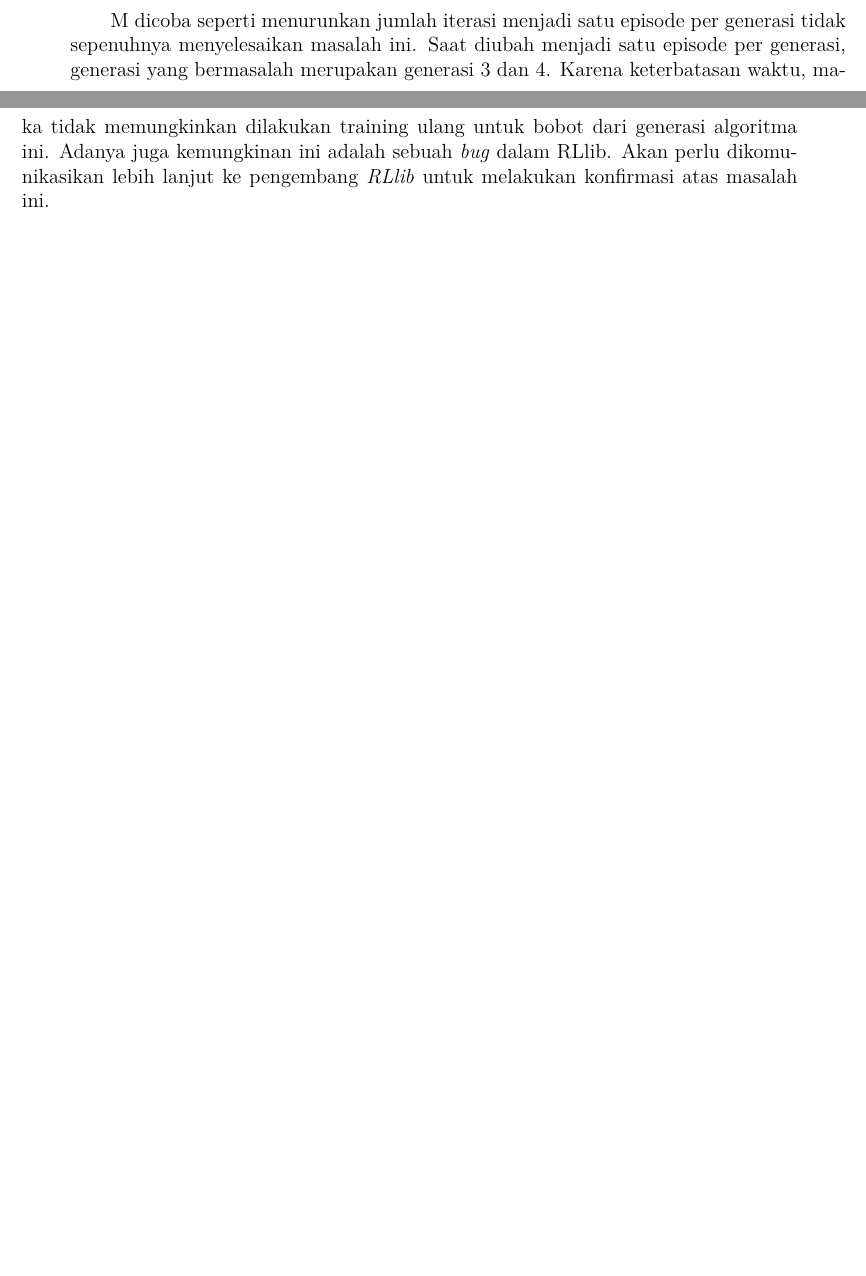
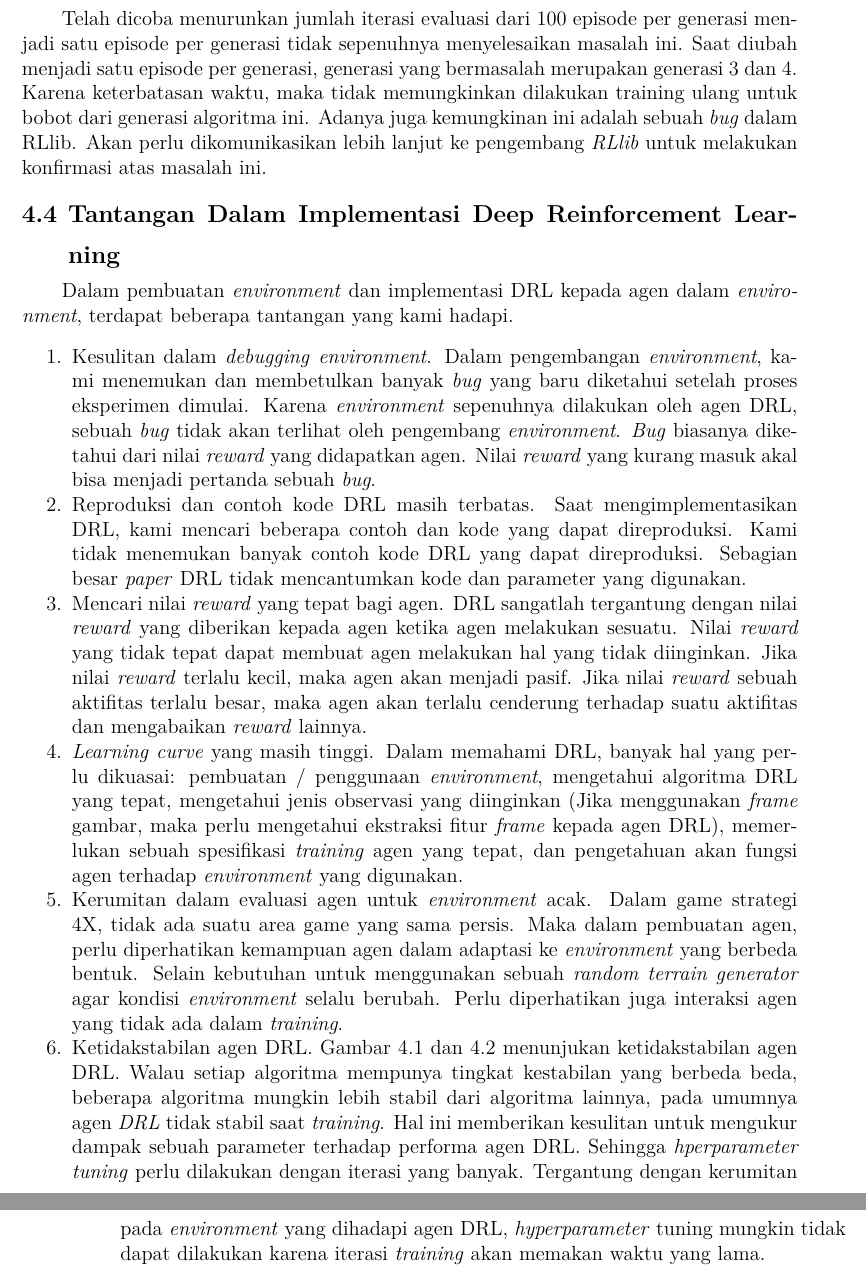
Before and after one commit to TheGroxEmpire/undergraduate-thesis, a LaTeX thesis (main.tex, which reads bab/4-pengujian-analisis.tex): two parts of pages 72 and 73 of 79 before the commit and two parts of pages 73 and 74 of 81 after it, joined at a grey line, cut at the place of the change, the shorter picture padded with empty space. Compiled offline with pdfLaTeX; a missing bibliography style is replaced by a similar one.

Commit message:
50 pages

```diff
--- a/bab/4-pengujian-analisis.tex
+++ b/bab/4-pengujian-analisis.tex
@@ -478,8 +481,52 @@ Maka satu algoritma setidaknya akan menyelesaikan evaluasi dalam waktu kurang da
 Namun dalam menjalankan evaluasi agen \emph{attacker} APE-X DQN dan PPO generasi 2, evaluasi berjalan selama lebih dari 8 jam.
 Sedangkan progress yang didapatkan dalam 8 jam tersebut nihil.
 
-M dicoba seperti menurunkan jumlah iterasi menjadi satu episode per generasi tidak sepenuhnya menyelesaikan masalah ini.
+Telah dicoba menurunkan jumlah iterasi evaluasi dari 100 episode per generasi menjadi satu episode per generasi tidak sepenuhnya menyelesaikan masalah ini.
 Saat diubah menjadi satu episode per generasi, generasi yang bermasalah merupakan generasi 3 dan 4.
 Karena keterbatasan waktu, maka tidak memungkinkan dilakukan training ulang untuk bobot dari generasi algoritma ini.
 Adanya juga kemungkinan ini adalah sebuah \emph{bug} dalam RLlib.
 Akan perlu dikomunikasikan lebih lanjut ke pengembang \emph{RLlib} untuk melakukan konfirmasi atas masalah ini.
+
+\section{Tantangan Dalam Implementasi Deep Reinforcement Learning}
+Dalam pembuatan \emph{environment} dan implementasi DRL kepada agen dalam \emph{environment},
+terdapat beberapa tantangan yang kami hadapi.
+
+\begin{enumerate}[nolistsep]
+  \item Kesulitan dalam \emph{debugging} \emph{environment}.
+  Dalam pengembangan \emph{environment},
+  kami menemukan dan membetulkan banyak \emph{bug} yang baru diketahui setelah proses eksperimen dimulai.
+  Karena \emph{environment} sepenuhnya dilakukan oleh agen DRL, sebuah \emph{bug} tidak akan terlihat oleh pengembang \emph{environment}.
+  \emph{Bug} biasanya diketahui dari nilai \emph{reward} yang didapatkan agen.
+  Nilai \emph{reward} yang kurang masuk akal bisa menjadi pertanda sebuah \emph{bug}.
+
+  \item Reproduksi dan contoh kode DRL masih terbatas.
+  Saat mengimplementasikan DRL, kami mencari beberapa contoh dan kode yang dapat direproduksi.
+  Kami tidak menemukan banyak contoh kode DRL yang dapat direproduksi.
+  Sebagian besar \emph{paper} DRL tidak mencantumkan kode dan parameter yang digunakan.
+
+  \item Mencari nilai \emph{reward} yang tepat bagi agen.
+  DRL sangatlah tergantung dengan nilai \emph{reward} yang diberikan kepada agen ketika agen melakukan sesuatu.
+  Nilai \emph{reward} yang tidak tepat dapat membuat agen melakukan hal yang tidak diinginkan.
+  Jika nilai \emph{reward} terlalu kecil, maka agen akan menjadi pasif.
+  Jika nilai \emph{reward} sebuah aktifitas terlalu besar, maka agen akan terlalu cenderung terhadap suatu aktifitas dan mengabaikan \emph{reward} lainnya.
+
+  \item \emph{Learning curve} yang masih tinggi.
+  Dalam memahami DRL, banyak hal yang perlu dikuasai: pembuatan / penggunaan \emph{environment},
+  mengetahui algoritma DRL yang tepat, mengetahui jenis observasi yang diinginkan (Jika menggunakan \emph{frame} gambar, maka perlu mengetahui ekstraksi fitur \emph{frame} kepada agen DRL),
+  memerlukan sebuah spesifikasi \emph{training} agen yang tepat, dan pengetahuan akan fungsi agen terhadap \emph {environment} yang digunakan.
+
+  \item Kerumitan dalam evaluasi agen untuk \emph{environment} acak.
+  Dalam game strategi 4X, tidak ada suatu area game yang sama persis.
+  Maka dalam pembuatan agen, perlu diperhatikan kemampuan agen dalam adaptasi ke \emph{environment} yang berbeda bentuk.
+  Selain kebutuhan untuk menggunakan sebuah \emph{random terrain generator} agar kondisi \emph{environment} selalu berubah.
+  Perlu diperhatikan juga interaksi agen yang tidak ada dalam \emph{training}.
+
+  \item Ketidakstabilan agen DRL.
+  Gambar \ref{fig:attackerMeanEpisodeGraph} dan \ref{fig:defenderMeanEpisodeGraph} menunjukan ketidakstabilan agen DRL.
+  Walau setiap algoritma mempunya tingkat kestabilan yang berbeda beda, beberapa algoritma mungkin lebih stabil dari algoritma lainnya,
+  pada umumnya agen \emph{DRL} tidak stabil saat \emph{training}.
+  Hal ini memberikan kesulitan untuk mengukur dampak sebuah parameter terhadap performa agen DRL.
+  Sehingga \emph{hperparameter tuning} perlu dilakukan dengan iterasi yang banyak.
+  Tergantung dengan kerumitan pada \emph{environment} yang dihadapi agen DRL,
+  \emph{hyperparameter} tuning mungkin tidak dapat dilakukan karena iterasi \emph{training} akan memakan waktu yang lama.
+\end{enumerate}
```
Also changed, not shown: bab/5-penutup.tex (+7 -0 lines), bab/4-pengujian-analisis.tex (5 more changed lines).
